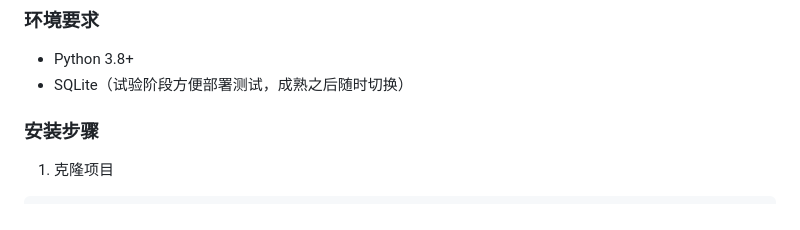
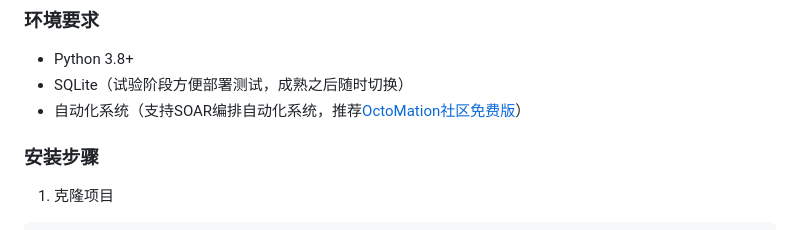
Before and after one commit to wzfukui/deepsoc, a Markdown page: README.md, the part around the change printed below. Drawn GitHub-style.

```diff
--- a/README.md
+++ b/README.md
@@ -56,7 +60,7 @@ DeepSOC 是一个革命性的安全运营解决方案，它将先进的 AI 技
 
 - Python 3.8+
 - SQLite（试验阶段方便部署测试，成熟之后随时切换）
-
+- 自动化系统（支持SOAR编排自动化系统，推荐[OctoMation社区免费版](https://github.com/flagify-com/OctoMation)）
 
 
 ### 安装步骤
```
Also changed, not shown: other parts of README.md (+4 -0 lines).
